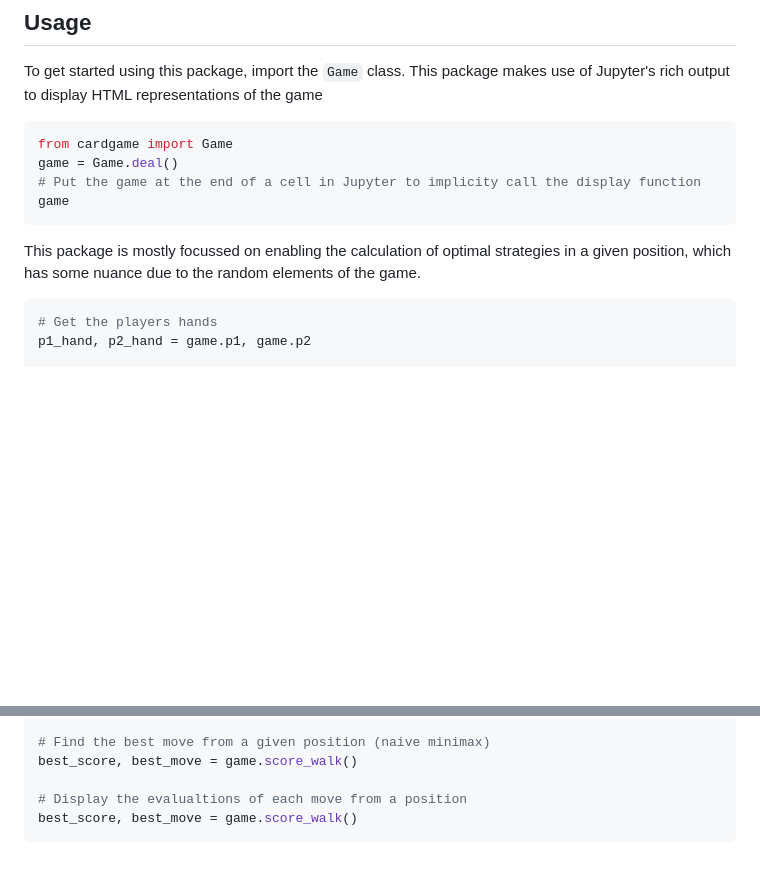
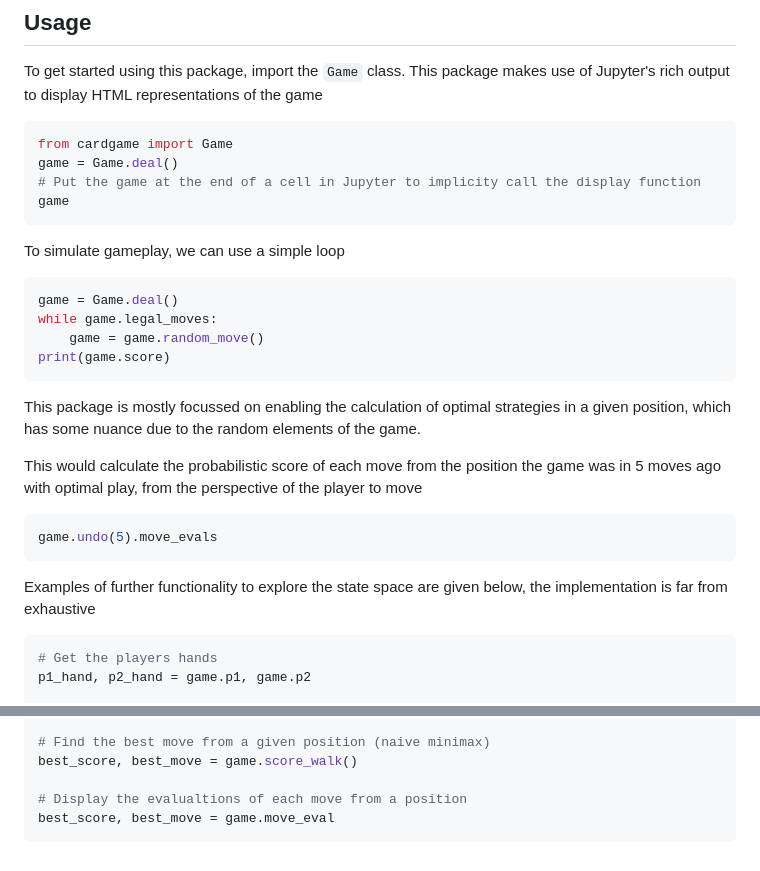
Before and after one commit to JTCroft/cardgame, a Markdown page: README.md, 2 parts joined by grey strips. Rendered like a GitHub page; blank space fills up the shorter version.

Commit message:
added move eval description

````diff
--- a/README.md
+++ b/README.md
@@ -55,7 +55,24 @@ game = Game.deal()
 game
 ```
 
+To simulate gameplay, we can use a simple loop
+
+```python
+game = Game.deal()
+while game.legal_moves:
+    game = game.random_move()
+print(game.score)
+```
+
 This package is mostly focussed on enabling the calculation of optimal strategies in a given position, which has some nuance due to the random elements of the game.
+
+This would calculate the probabilistic score of each move from the position the game was in 5 moves ago with optimal play, from the perspective of the player to move
+
+```python
+game.undo(5).move_evals
+```
+
+Examples of further functionality to explore the state space are given below, the implementation is far from exhaustive
 
 ```python
 # Get the players hands
@@ -77,5 +94,5 @@ game.score
 best_score, best_move = game.score_walk()
 
 # Display the evalualtions of each move from a position
-best_score, best_move = game.score_walk()
+best_score, best_move = game.move_eval
 ```
````
